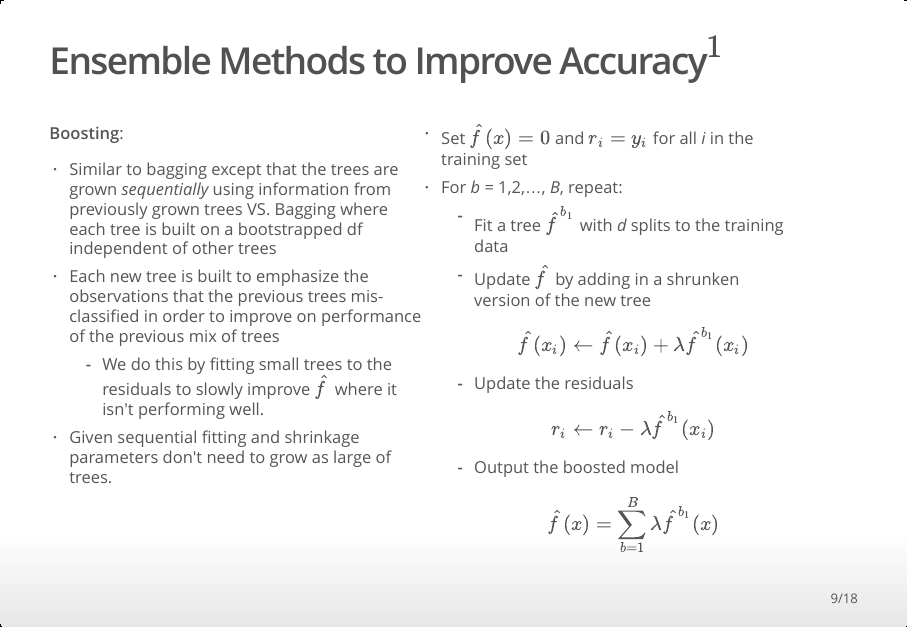
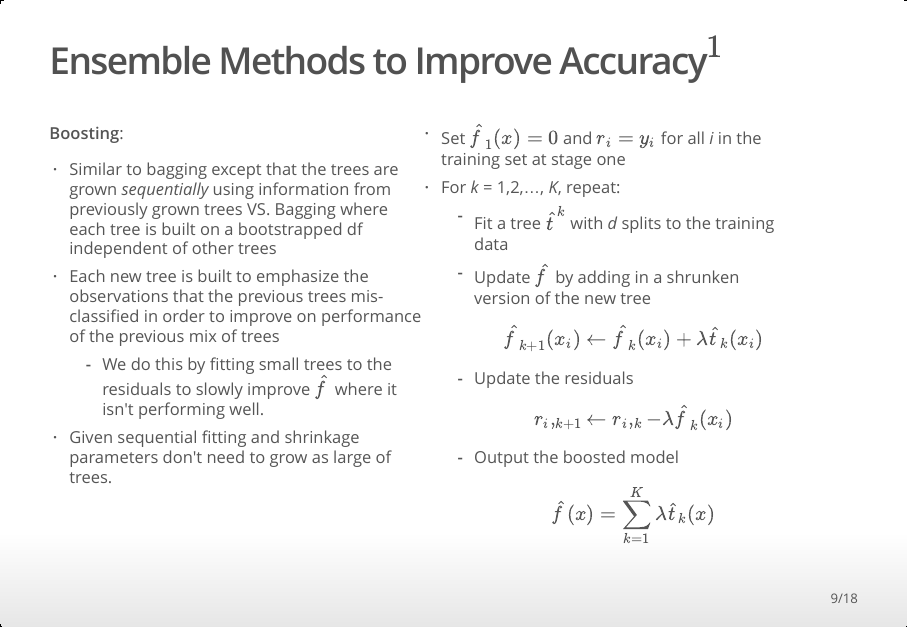
Before and after one commit to ksasso/MLmodels_inR_GDG2017, an R Markdown document (sasso_GDGpres.Rmd): page 9 of 18. The pictures show the output file sasso_GDGpres.html that the author committed with the source, opened offline.

Commit message:
fixing indices

```diff
--- a/sasso_GDGpres.Rmd
+++ b/sasso_GDGpres.Rmd
@@ -249,20 +249,20 @@ BAGGING SUMMARY: Recall that bagging involves creating multiple copies of the or
 
 <div class="column-left">
 
-- Set $\hat{f}(x)=0$ and $r_{i} = y_{i}$ for all _i_ in the training set
-- For _b_ = 1,2,..., _B_, repeat:
-    + Fit a tree $\hat{f}^{b_{1}}$ with _d_ splits to the training data
+- Set $\hat{f}_{1}(x)=0$ and $r_{i},_{1} = y_{i}$ for all _i_ in the training set at stage one
+- For _k_ = 1,2,..., _K_, repeat:
+    + Fit a tree $\hat{t}^{k}$ with _d_ splits to the training data
     + Update $\hat{f}$ by adding in a shrunken version of the new tree
 \[
-\hat{f}(x_{i}) \leftarrow \hat{f}(x_{i}) + \lambda\hat{f} ^{b_{1}}(x_{i})
+\hat{f}_{k+1}(x_{i}) \leftarrow \hat{f}_{k}(x_{i}) + \lambda\hat{t}_{k}(x_{i})
 \]
     + Update the residuals
 \[
-r_{i}\leftarrow r_{i}-\lambda\hat{f} ^{b_{1}}(x_{i})
+r_{i},_{k+1}\leftarrow r_{i},_{k}-\lambda\hat{f}_{k}(x_{i})
 \]
     + Output the boosted model
 \[
-\hat{f}(x) = \sum_{b=1}^{B}\lambda\hat{f} ^{b_{1}}(x)
+\hat{f}(x) = \sum_{k=1}^{K}\lambda\hat{t}_{k}(x)
 \]
 </div>
 
```
Also changed, not shown: sasso_GDGpres.html.
